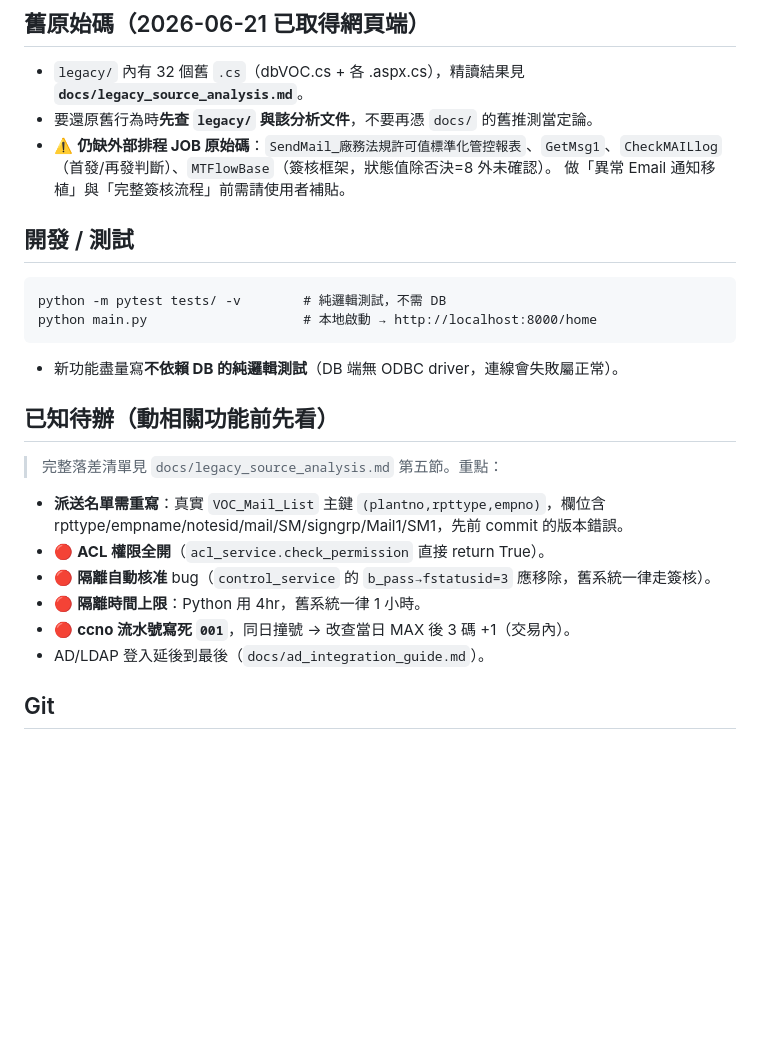
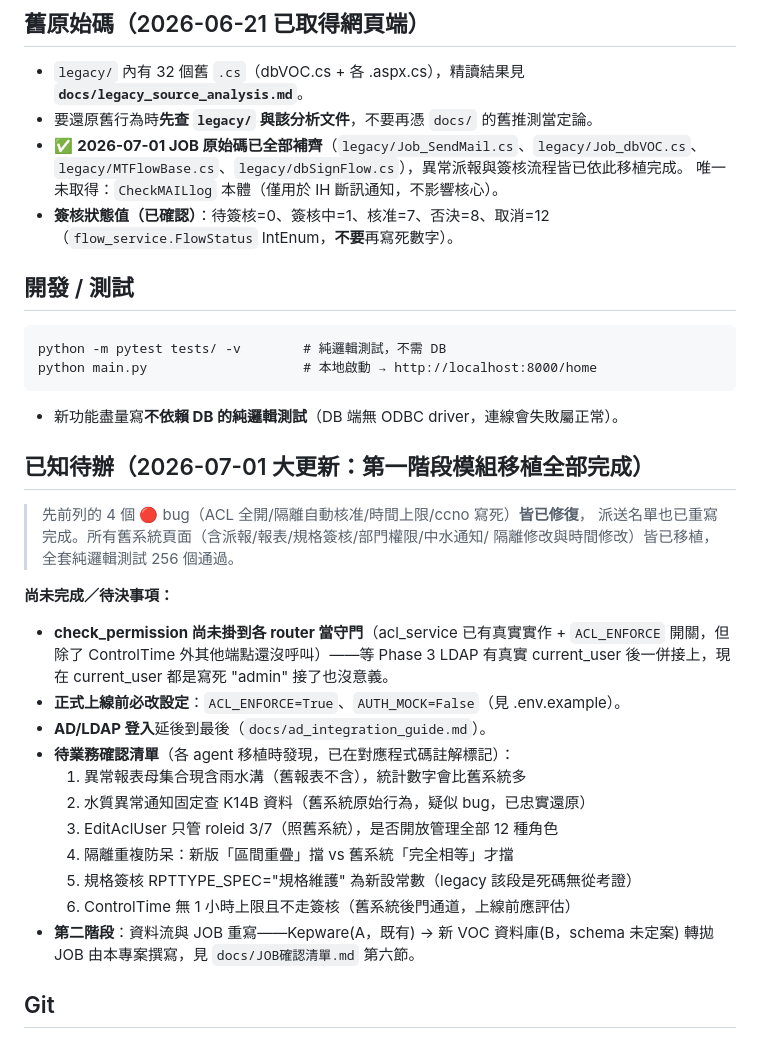
Before and after one commit to channian/VOC_Python_Rebuild, a Markdown page: CLAUDE.md, the part around the change. GitHub-like rendering; blank space fills up the shorter version.

Commit message:
docs: 更新 CLAUDE.md——第一階段模組移植完成，已知bug清單全數結案
- 4個🔴 bug（ACL/自動核准/時間上限/ccno）標記已修復
- JOB原始碼補齊狀態、FlowStatus確認值寫入慣例
- 新增「待業務確認清單」與正式上線前必改設定
- 標記第二階段方向（Kepware→新VOC資料庫轉拋）

````diff
--- a/CLAUDE.md
+++ b/CLAUDE.md
@@ -53,8 +53,11 @@ rvalue > recv（允收值）        → 'Y'（黃）
 ## 舊原始碼（2026-06-21 已取得網頁端）
 - `legacy/` 內有 32 個舊 `.cs`（dbVOC.cs + 各 .aspx.cs），精讀結果見 **`docs/legacy_source_analysis.md`**。
 - 要還原舊行為時**先查 `legacy/` 與該分析文件**，不要再憑 `docs/` 的舊推測當定論。
-- ⚠️ **仍缺外部排程 JOB 原始碼**：`SendMail_廠務法規許可值標準化管控報表`、`GetMsg1`、`CheckMAILlog`（首發/再發判斷）、`MTFlowBase`（簽核框架，狀態值除否決=8 外未確認）。
-  做「異常 Email 通知移植」與「完整簽核流程」前需請使用者補貼。
+- ✅ **2026-07-01 JOB 原始碼已全部補齊**（`legacy/Job_SendMail.cs`、`legacy/Job_dbVOC.cs`、
+  `legacy/MTFlowBase.cs`、`legacy/dbSignFlow.cs`），異常派報與簽核流程皆已依此移植完成。
+  唯一未取得：`CheckMAILlog` 本體（僅用於 IH 斷訊通知，不影響核心）。
+- **簽核狀態值（已確認）**：待簽核=0、簽核中=1、核准=7、否決=8、取消=12
+  （`flow_service.FlowStatus` IntEnum，**不要**再寫死數字）。
 
 ## 開發 / 測試
 ```
@@ -63,14 +66,26 @@ python main.py                    # 本地啟動 → http://localhost:8000/home
 ```
 - 新功能盡量寫**不依賴 DB 的純邏輯測試**（DB 端無 ODBC driver，連線會失敗屬正常）。
 
-## 已知待辦（動相關功能前先看）
-> 完整落差清單見 `docs/legacy_source_analysis.md` 第五節。重點：
-- **派送名單需重寫**：真實 `VOC_Mail_List` 主鍵 `(plantno,rpttype,empno)`，欄位含 rpttype/empname/notesid/mail/SM/signgrp/Mail1/SM1，先前 commit 的版本錯誤。
-- 🔴 **ACL 權限全開**（`acl_service.check_permission` 直接 return True）。
-- 🔴 **隔離自動核准** bug（`control_service` 的 `b_pass→fstatusid=3` 應移除，舊系統一律走簽核）。
-- 🔴 **隔離時間上限**：Python 用 4hr，舊系統一律 1 小時。
-- 🔴 **ccno 流水號寫死 `001`**，同日撞號 → 改查當日 MAX 後 3 碼 +1（交易內）。
-- AD/LDAP 登入延後到最後（`docs/ad_integration_guide.md`）。
+## 已知待辦（2026-07-01 大更新：第一階段模組移植全部完成）
+> 先前列的 4 個 🔴 bug（ACL 全開/隔離自動核准/時間上限/ccno 寫死）**皆已修復**，
+> 派送名單也已重寫完成。所有舊系統頁面（含派報/報表/規格簽核/部門權限/中水通知/
+> 隔離修改與時間修改）皆已移植，全套純邏輯測試 256 個通過。
+
+**尚未完成／待決事項：**
+- **check_permission 尚未掛到各 router 當守門**（acl_service 已有真實實作 + `ACL_ENFORCE`
+  開關，但除了 ControlTime 外其他端點還沒呼叫）——等 Phase 3 LDAP 有真實 current_user
+  後一併接上，現在 current_user 都是寫死 "admin" 接了也沒意義。
+- **正式上線前必改設定**：`ACL_ENFORCE=True`、`AUTH_MOCK=False`（見 .env.example）。
+- **AD/LDAP 登入**延後到最後（`docs/ad_integration_guide.md`）。
+- **待業務確認清單**（各 agent 移植時發現，已在對應程式碼註解標記）：
+  1. 異常報表母集合現含雨水溝（舊報表不含），統計數字會比舊系統多
+  2. 水質異常通知固定查 K14B 資料（舊系統原始行為，疑似 bug，已忠實還原）
+  3. EditAclUser 只管 roleid 3/7（照舊系統），是否開放管理全部 12 種角色
+  4. 隔離重複防呆：新版「區間重疊」擋 vs 舊系統「完全相等」才擋
+  5. 規格簽核 RPTTYPE_SPEC="規格維護" 為新設常數（legacy 該段是死碼無從考證）
+  6. ControlTime 無 1 小時上限且不走簽核（舊系統後門通道，上線前應評估）
+- **第二階段**：資料流與 JOB 重寫——Kepware(A，既有) → 新 VOC 資料庫(B，schema 未定案)
+  轉拋 JOB 由本專案撰寫，見 `docs/JOB確認清單.md` 第六節。
 
 ## Git
 - 工作分支：`claude/wizardly-clarke-NRLEK`（push 用 `git push -u origin <branch>`）。
````
